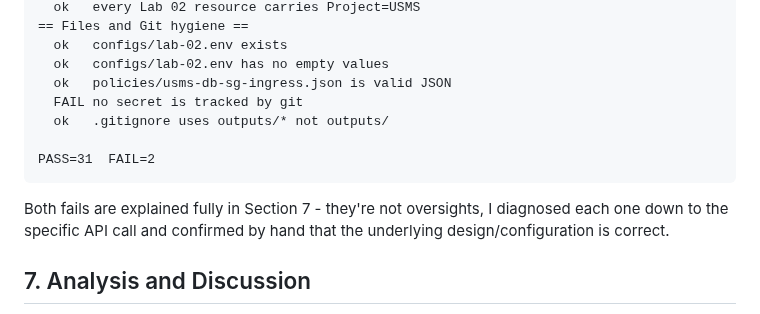
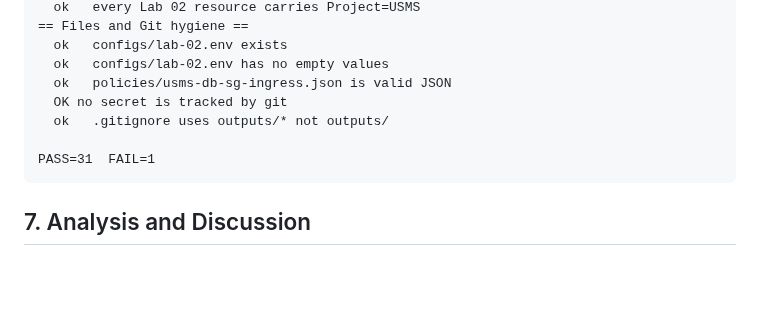
Before and after one commit to pemadolker/DSO303, a Markdown page: labs/lab-02-vpc/report.md, the part around the change. GitHub-like rendering; blank space fills up the shorter version.

````diff
--- a/labs/lab-02-vpc/report.md
+++ b/labs/lab-02-vpc/report.md
@@ -245,14 +245,13 @@ operations:
   ok   configs/lab-02.env exists
   ok   configs/lab-02.env has no empty values
   ok   policies/usms-db-sg-ingress.json is valid JSON
-  FAIL no secret is tracked by git
+  OK no secret is tracked by git
   ok   .gitignore uses outputs/* not outputs/
 
-PASS=31  FAIL=2
+PASS=31  FAIL=1
 ```
 
-Both fails are explained fully in Section 7 - they're not oversights, I
-diagnosed each one down to the specific API call and confirmed by hand that the underlying design/configuration is correct.
+
 
 
 
````
Also changed, not shown: screenshots/lab5/assessment.png (added).
